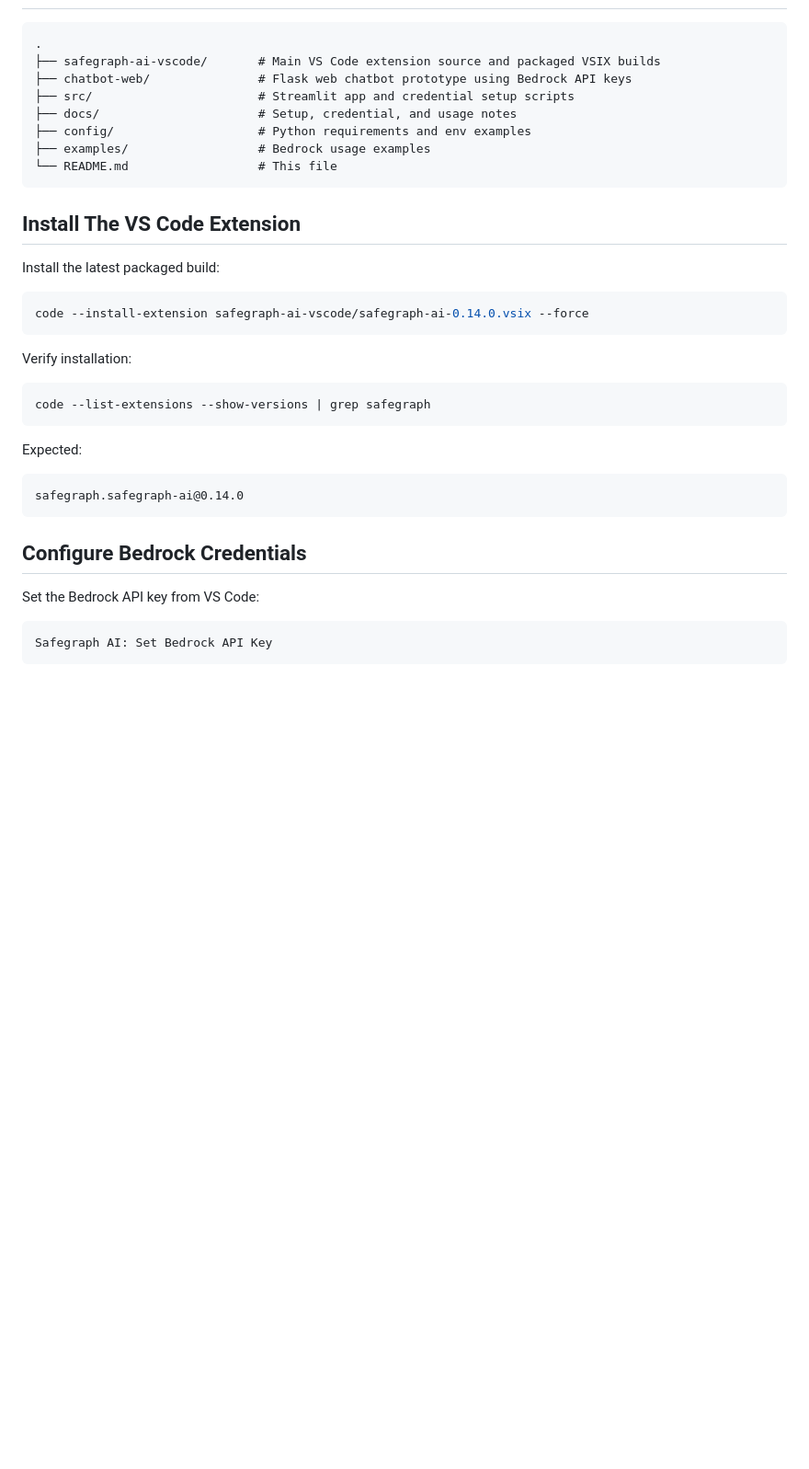
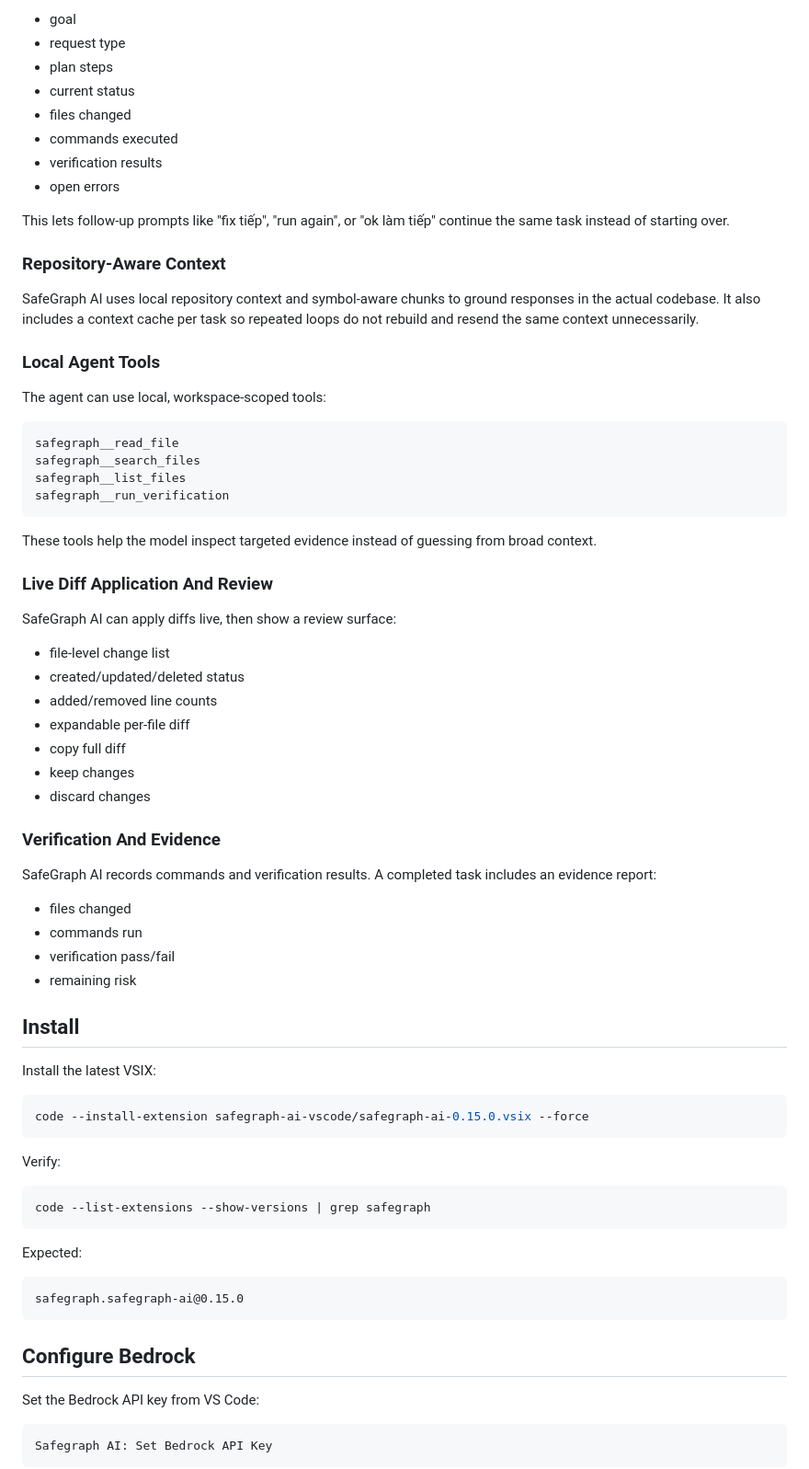
Before and after one commit to HTL2910/AWS-AI-chatbot, a Markdown page: README.md, the part around one of its changes. Shown at 92% size. Rendered like a GitHub page; blank space fills up the shorter version.

````diff
--- a/README.md
+++ b/README.md
@@ -45,24 +54,61 @@ Compared with a basic AI chat extension, SafeGraph AI now has:
+- goal
+- request type
+- plan steps
+- current status
+- files changed
+- commands executed
+- verification results
+- open errors
+
+This lets follow-up prompts like "fix tiếp", "run again", or "ok làm tiếp" continue the same task instead of starting over.
+
+### Repository-Aware Context
+
+SafeGraph AI uses local repository context and symbol-aware chunks to ground responses in the actual codebase. It also includes a context cache per task so repeated loops do not rebuild and resend the same context unnecessarily.
+
+### Local Agent Tools
+
+The agent can use local, workspace-scoped tools:
 
 ```text
-.
-├── safegraph-ai-vscode/       # Main VS Code extension source and packaged VSIX builds
-├── chatbot-web/               # Flask web chatbot prototype using Bedrock API keys
-├── src/                       # Streamlit app and credential setup scripts
-├── docs/                      # Setup, credential, and usage notes
-├── config/                    # Python requirements and env examples
-├── examples/                  # Bedrock usage examples
-└── README.md                  # This file
+safegraph__read_file
+safegraph__search_files
+safegraph__list_files
+safegraph__run_verification
 ```
 
-## Install The VS Code Extension
+These tools help the model inspect targeted evidence instead of guessing from broad context.
 
-Install the latest packaged build:
+### Live Diff Application And Review
+
+SafeGraph AI can apply diffs live, then show a review surface:
+
+- file-level change list
+- created/updated/deleted status
+- added/removed line counts
+- expandable per-file diff
+- copy full diff
+- keep changes
+- discard changes
+
+### Verification And Evidence
+
+SafeGraph AI records commands and verification results. A completed task includes an evidence report:
+
+- files changed
+- commands run
+- verification pass/fail
+- remaining risk
+
+## Install
+
+Install the latest VSIX:
 
 ```bash
-code --install-extension safegraph-ai-vscode/safegraph-ai-0.14.0.vsix --force
+code --install-extension safegraph-ai-vscode/safegraph-ai-0.15.0.vsix --force
 ```
 
-Verify installation:
+Verify:
 
 ```bash
 code --list-extensions --show-versions | grep safegraph
@@ -71,10 +117,10 @@ code --list-extensions --show-versions | grep safegraph
 Expected:
 
 ```text
-safegraph.safegraph-ai@0.14.0
+safegraph.safegraph-ai@0.15.0
 ```
 
-## Configure Bedrock Credentials
+## Configure Bedrock
 
 Set the Bedrock API key from VS Code:
 
````
Also changed, not shown: other parts of README.md (+121 -71 lines).
